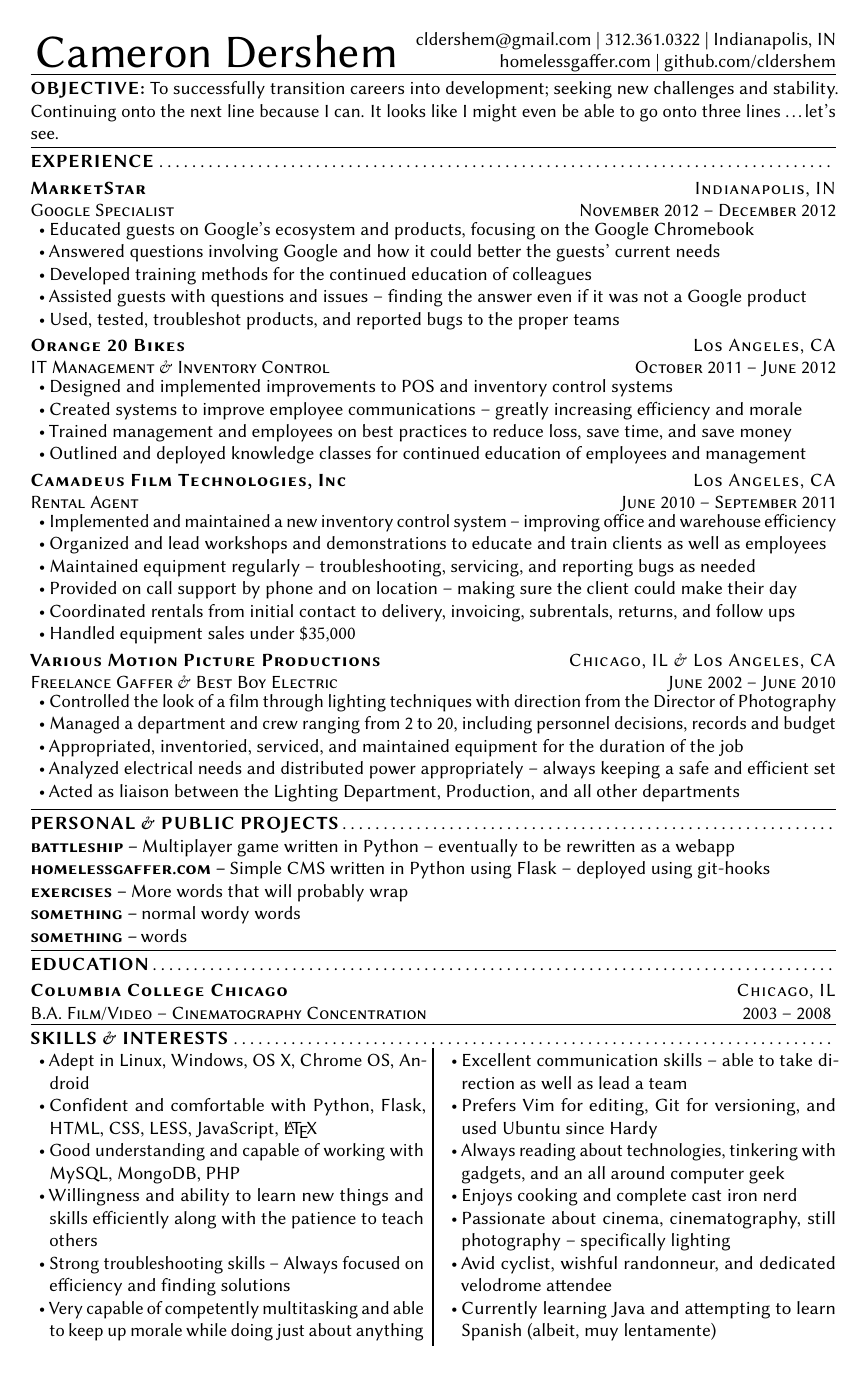
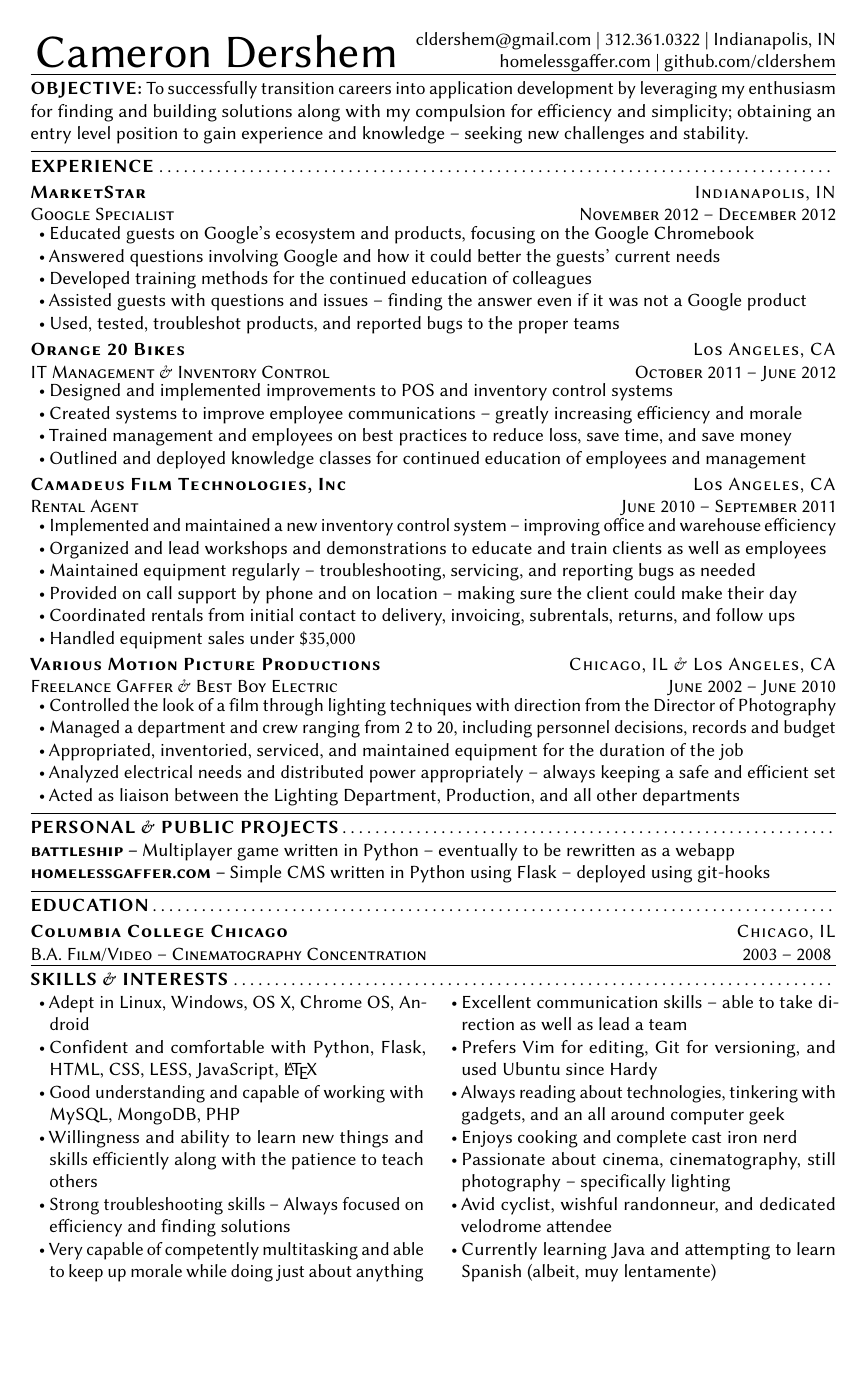
Before and after one commit to cldershem/Resume, a LaTeX CV (CameronResume/CameronResumeDev.tex): the whole page. Compiled offline with pdfLaTeX.

Commit message:
Fix objective.  Commented out Project filler.

```diff
--- a/CameronResume/CameronResumeDev.tex
+++ b/CameronResume/CameronResumeDev.tex
@@ -42,10 +39,9 @@
 \usepackage{microtype}
 \usepackage{multicol}
 \setlength\multicolsep{0pt}
-\setlength{\columnseprule}{1pt}
+%\setlength{\columnseprule}{1pt}
 
-\newcommand{%
-    \JobHeader}[4]{%                         %job/school header
+\newcommand{\JobHeader}[4]{%                %job/school header
     \vspace{0.2em}
     \textls{\textbf{\textsc{{#1}}}%
 	\hfill
@@ -57,19 +53,28 @@
     \textsc{#4}
 	}
 
-\newcommand{%
-    \sectionHeader}[1]{%                     %header for sections
+\newcommand{\sectionHeader}[1]{%            %header for sections
     \vspace{0.4em}%
     \hrule%
     \vspace{0.4em}%
     \textls{{\textbf{\textsc{#1}}\dotfill}}%
     }
 
-\newcommand{%
-    \objective}[1]{%
+\newcommand{\objective}[1]{%
     \hrule
     \vspace{0.4em}
     \textls{{\textbf{\textsc{OBJECTIVE: }}}}{#1}}%
+
+\usepackage{etoolbox}                       %used to toggle Dev/Generic
+\newbool{isGeneric}
+%\booltrue{isGeneric}
+\boolfalse{isGeneric}
+
+\newcommand{\showGeneric}[1]{%
+    \ifbool{isGeneric}{{#1}}{}}
+
+\newcommand{\showDev}[1]{%
+    \ifbool{isGeneric}{}{{#1}}}
 
 \fancyhead[L]{%
     \fontsize{24.88}{10pt}
@@ -85,7 +90,16 @@
 
 \begin{document}							% actual content starts here
 
-\objective{To successfully transition careers into development; seeking new challenges and stability. Continuing onto the next line because I can.  It looks like I might even be able to go onto three lines \ldots let's see.}
+\showDev{\objective{%
+%    To gain experience and knowledge while transitioning careers into application development by leveraging my enthusiasm for finding and building solutions along with my compulsion for efficiency and simplicity.}}
+%    \begin{comment}
+        To successfully transition careers into application development %
+        by leveraging my enthusiasm for finding and building %
+        solutions along with my compulsion for efficiency and simplicity; %
+        obtaining an entry level position to gain experience and knowledge %
+        -- seeking new challenges and stability.%
+        }}%
+%    \end{comment}
 \sectionHeader{EXPERIENCE}
 
 	\JobHeader{MarketStar}{Indianapolis, IN}{Google Specialist}{November 2012 -- December 2012}
@@ -123,7 +137,7 @@
 		    \item Analyzed electrical needs and distributed power appropriately -- always keeping a safe and efficient set
 		    \item Acted as liaison between the Lighting Department, Production, and all other departments
 		\end{itemize}
-    \begin{comment}
+    \showGeneric{%
 	\JobHeader{Columbia College Chicago}{Chicago, IL}{Teacher's Assistant \& Projectionist}{August 2003 -- June 2006}
 		\begin{itemize}
             \item Assisted teachers with better conveying the class material -- occasionally teaching in teacher's absence
@@ -131,17 +145,19 @@
 		    \item Projected film in 35mm, 16mm, and digital formats
 		    \item Maintained, troubleshot, and serviced equipment rentals, and controlling inventory
 		\end{itemize}
-    \end{comment}
+    }
 
+\showDev{%
 \sectionHeader{PERSONAL \& PUBLIC PROJECTS}
 
     \begin{description}
         \item[battleship] Multiplayer game written in Python -- eventually to be rewritten as a webapp
         \item[homelessgaffer.com] Simple CMS written in Python using Flask -- deployed using git-hooks
-        \item[exercises] More words that will probably wrap
-        \item[something] normal wordy words
-        \item[something] words
+        %\item[exercises] words that will probably wrap
+        %\item[something] normal wordy words
+        %\item[something] words
     \end{description}
+}
 
 \sectionHeader{EDUCATION}
 
```
Also changed, not shown: CameronResume/CameronResumeDev.pdf, README.md, CameronResume/CameronResumeDev.tex (3 more changed lines).
